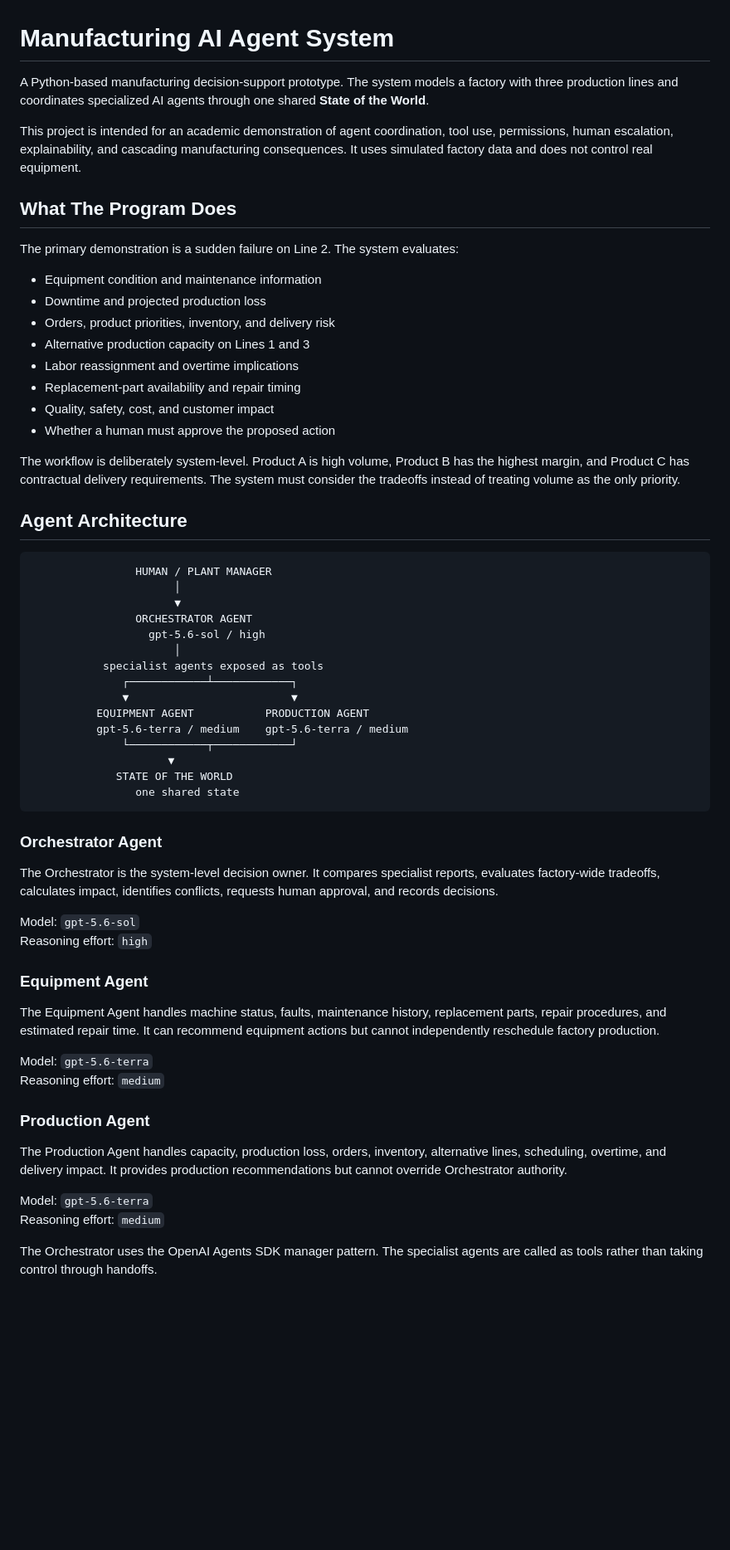
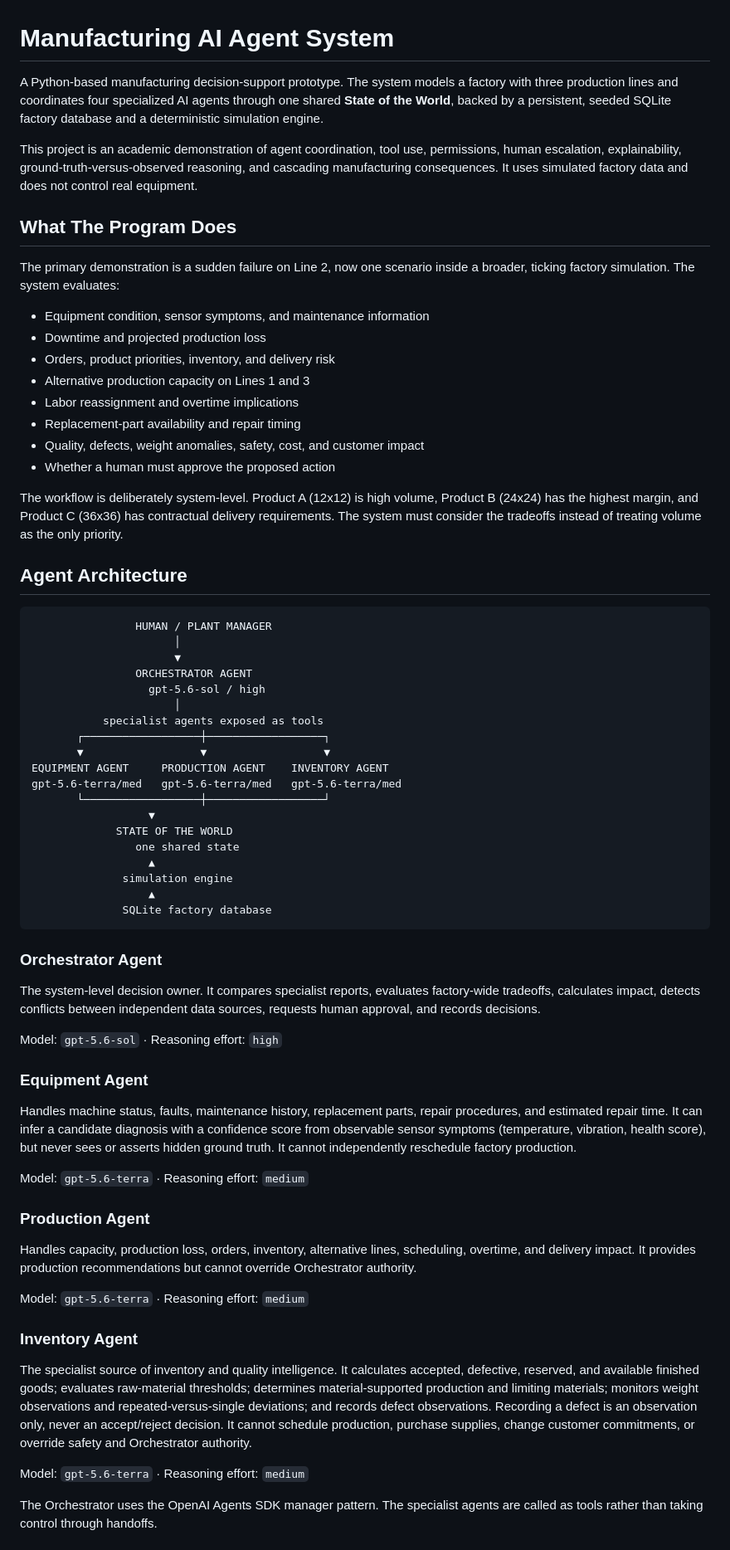
Before and after one commit to BNeish11/Manufacturing_Agents-, a Markdown page: README.md, the part around one of its changes. Shown at 83% size. GitHub-like rendering; blank space fills up the shorter version.

````diff
--- a/README.md
+++ b/README.md
@@ -1,23 +1,23 @@
 # Manufacturing AI Agent System
 
-A Python-based manufacturing decision-support prototype. The system models a factory with three production lines and coordinates specialized AI agents through one shared **State of the World**.
+A Python-based manufacturing decision-support prototype. The system models a factory with three production lines and coordinates four specialized AI agents through one shared **State of the World**, backed by a persistent, seeded SQLite factory database and a deterministic simulation engine.
 
-This project is intended for an academic demonstration of agent coordination, tool use, permissions, human escalation, explainability, and cascading manufacturing consequences. It uses simulated factory data and does not control real equipment.
+This project is an academic demonstration of agent coordination, tool use, permissions, human escalation, explainability, ground-truth-versus-observed reasoning, and cascading manufacturing consequences. It uses simulated factory data and does not control real equipment.
 
 ## What The Program Does
 
-The primary demonstration is a sudden failure on Line 2. The system evaluates:
+The primary demonstration is a sudden failure on Line 2, now one scenario inside a broader, ticking factory simulation. The system evaluates:
 
-- Equipment condition and maintenance information
+- Equipment condition, sensor symptoms, and maintenance information
 - Downtime and projected production loss
 - Orders, product priorities, inventory, and delivery risk
 - Alternative production capacity on Lines 1 and 3
 - Labor reassignment and overtime implications
 - Replacement-part availability and repair timing
-- Quality, safety, cost, and customer impact
+- Quality, defects, weight anomalies, safety, cost, and customer impact
 - Whether a human must approve the proposed action
 
-The workflow is deliberately system-level. Product A is high volume, Product B has the highest margin, and Product C has contractual delivery requirements. The system must consider the tradeoffs instead of treating volume as the only priority.
+The workflow is deliberately system-level. Product A (12x12) is high volume, Product B (24x24) has the highest margin, and Product C (36x36) has contractual delivery requirements. The system must consider the tradeoffs instead of treating volume as the only priority.
 
 ## Agent Architecture
 
@@ -29,36 +29,43 @@ The workflow is deliberately system-level. Product A is high volume, Product B h
 			      gpt-5.6-sol / high
 				      │
 		   specialist agents exposed as tools
-		      ┌────────────┴────────────┐
-		      ▼                         ▼
-	      EQUIPMENT AGENT           PRODUCTION AGENT
-	      gpt-5.6-terra / medium    gpt-5.6-terra / medium
-		      └────────────┬────────────┘
-				     ▼
+	   ┌──────────────────┼──────────────────┐
+	   ▼                  ▼                  ▼
+EQUIPMENT AGENT     PRODUCTION AGENT    INVENTORY AGENT
+gpt-5.6-terra/med   gpt-5.6-terra/med   gpt-5.6-terra/med
+	   └──────────────────┼──────────────────┘
+				  ▼
 			 STATE OF THE WORLD
 			    one shared state
+				  ▲
+			  simulation engine
+				  ▲
+			  SQLite factory database
 ```
 
 ### Orchestrator Agent
 
-The Orchestrator is the system-level decision owner. It compares specialist reports, evaluates factory-wide tradeoffs, calculates impact, identifies conflicts, requests human approval, and records decisions.
+The system-level decision owner. It compares specialist reports, evaluates factory-wide tradeoffs, calculates impact, detects conflicts between independent data sources, requests human approval, and records decisions.
 
-Model: `gpt-5.6-sol`
-Reasoning effort: `high`
+Model: `gpt-5.6-sol` · Reasoning effort: `high`
 
 ### Equipment Agent
 
-The Equipment Agent handles machine status, faults, maintenance history, replacement parts, repair procedures, and estimated repair time. It can recommend equipment actions but cannot independently reschedule factory production.
+Handles machine status, faults, maintenance history, replacement parts, repair procedures, and estimated repair time. It can infer a candidate diagnosis with a confidence score from observable sensor symptoms (temperature, vibration, health score), but never sees or asserts hidden ground truth. It cannot independently reschedule factory production.
 
-Model: `gpt-5.6-terra`
-Reasoning effort: `medium`
+Model: `gpt-5.6-terra` · Reasoning effort: `medium`
 
 ### Production Agent
 
-The Production Agent handles capacity, production loss, orders, inventory, alternative lines, scheduling, overtime, and delivery impact. It provides production recommendations but cannot override Orchestrator authority.
+Handles capacity, production loss, orders, inventory, alternative lines, scheduling, overtime, and delivery impact. It provides production recommendations but cannot override Orchestrator authority.
 
-Model: `gpt-5.6-terra`
-Reasoning effort: `medium`
+Model: `gpt-5.6-terra` · Reasoning effort: `medium`
+
+### Inventory Agent
+
+The specialist source of inventory and quality intelligence. It calculates accepted, defective, reserved, and available finished goods; evaluates raw-material thresholds; determines material-supported production and limiting materials; monitors weight observations and repeated-versus-single deviations; and records defect observations. Recording a defect is an observation only, never an accept/reject decision. It cannot schedule production, purchase supplies, change customer commitments, or override safety and Orchestrator authority.
+
+Model: `gpt-5.6-terra` · Reasoning effort: `medium`
 
 The Orchestrator uses the OpenAI Agents SDK manager pattern. The specialist agents are called as tools rather than taking control through handoffs.
 
````
Also changed, not shown: other parts of README.md (+69 -188 lines).
